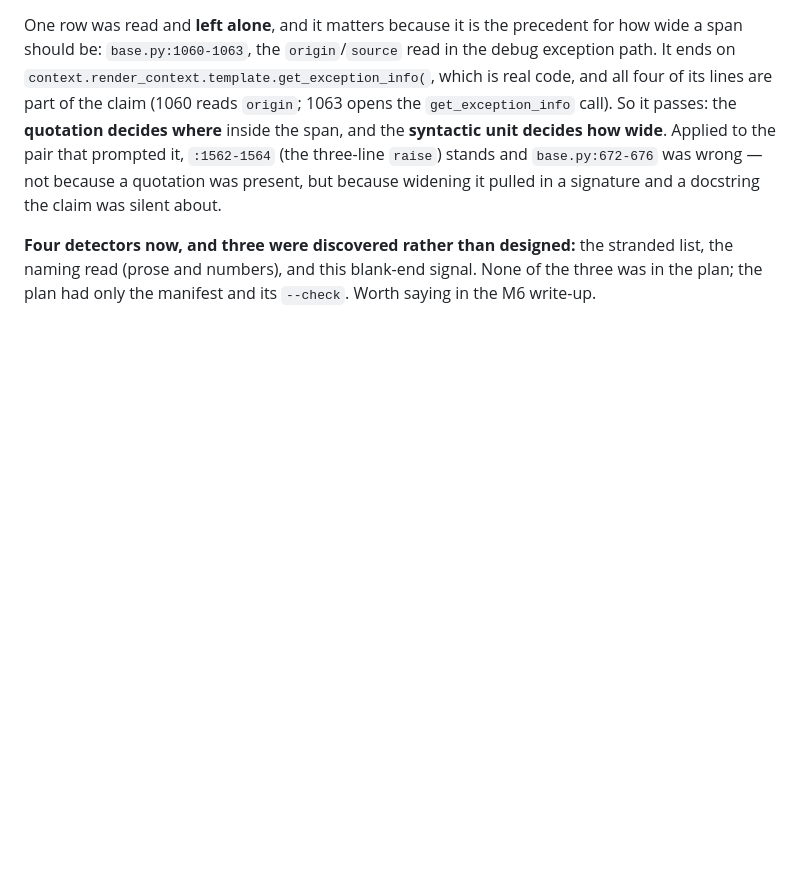
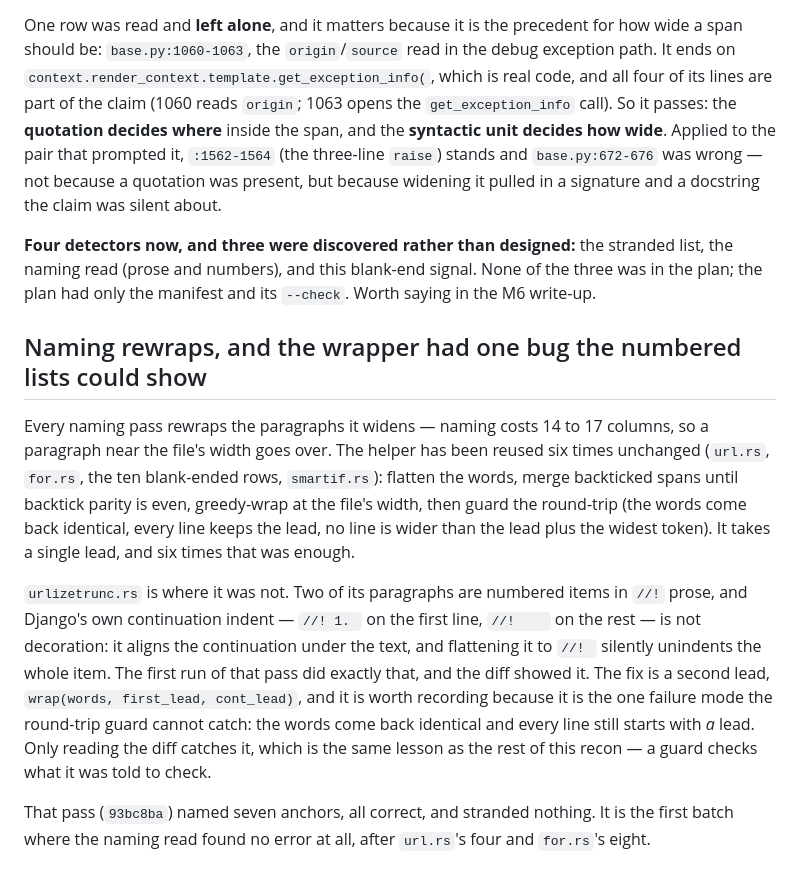
Before and after one commit to ipmb/django-rust-templates, a Markdown page: .review/m6-recon.md, the part around one of its changes. GitHub-like rendering; blank space fills up the shorter version.

Commit message:
Recon: the eighth stranded batch, and the rewrap bug the numbered lists found
`urlizetrunc.rs` (`93bc8ba`) is the second batch to strand nothing, so the
table gets its row and the count sentence now names both. Neither is
evidence for the "clean batch" prediction: both files had *all* of their
rows quoted already, and a quoted row cannot enter the stranded bucket. The
list's size is a property of which pass read a row first, which is what the
`lib.rs` row already said.

The second section is new and records the one thing the naming mechanic got
wrong: the single-lead wrap helper flattened Django's `//! 1. ` / `//!    `
continuation indent, and every guard it had passed while doing so — the
words round-tripped, every line kept a lead. Only the diff caught it. The
two-lead variant fixes it and the entry exists so the next pass starts from
it rather than rediscovering it.

Also folds in the `smartif.py:214-215` bookkeeping from `9869491`, whose
batch is the same file as the blank-end ten.

Co-Authored-By: Claude Code <noreply@anthropic.com>

```diff
--- a/.review/m6-recon.md
+++ b/.review/m6-recon.md
@@ -429,3 +431,28 @@ in a signature and a docstring the claim was silent about.
 stranded list, the naming read (prose and numbers), and this blank-end signal.
 None of the three was in the plan; the plan had only the manifest and its
 `--check`. Worth saying in the M6 write-up.
+
+## Naming rewraps, and the wrapper had one bug the numbered lists could show
+
+Every naming pass rewraps the paragraphs it widens — naming costs 14 to 17
+columns, so a paragraph near the file's width goes over. The helper has been
+reused six times unchanged (`url.rs`, `for.rs`, the ten blank-ended rows,
+`smartif.rs`): flatten the words, merge backticked spans until backtick parity
+is even, greedy-wrap at the file's width, then guard the round-trip (the words
+come back identical, every line keeps the lead, no line is wider than the lead
+plus the widest token). It takes a single lead, and six times that was enough.
+
+`urlizetrunc.rs` is where it was not. Two of its paragraphs are numbered items
+in `//!` prose, and Django's own continuation indent — `//! 1. ` on the first
+line, `//!    ` on the rest — is not decoration: it aligns the continuation
+under the text, and flattening it to `//! ` silently unindents the whole item.
+The first run of that pass did exactly that, and the diff showed it. The fix is
+a second lead, `wrap(words, first_lead, cont_lead)`, and it is worth recording
+because it is the one failure mode the round-trip guard cannot catch: the words
+come back identical and every line still starts with *a* lead. Only reading the
+diff catches it, which is the same lesson as the rest of this recon — a
+guard checks what it was told to check.
+
+That pass (`93bc8ba`) named seven anchors, all correct, and stranded nothing.
+It is the first batch where the naming read found no error at all, after
+`url.rs`'s four and `for.rs`'s eight.
```
Also changed, not shown: other parts of .review/m6-recon.md (+3 -1 lines).
